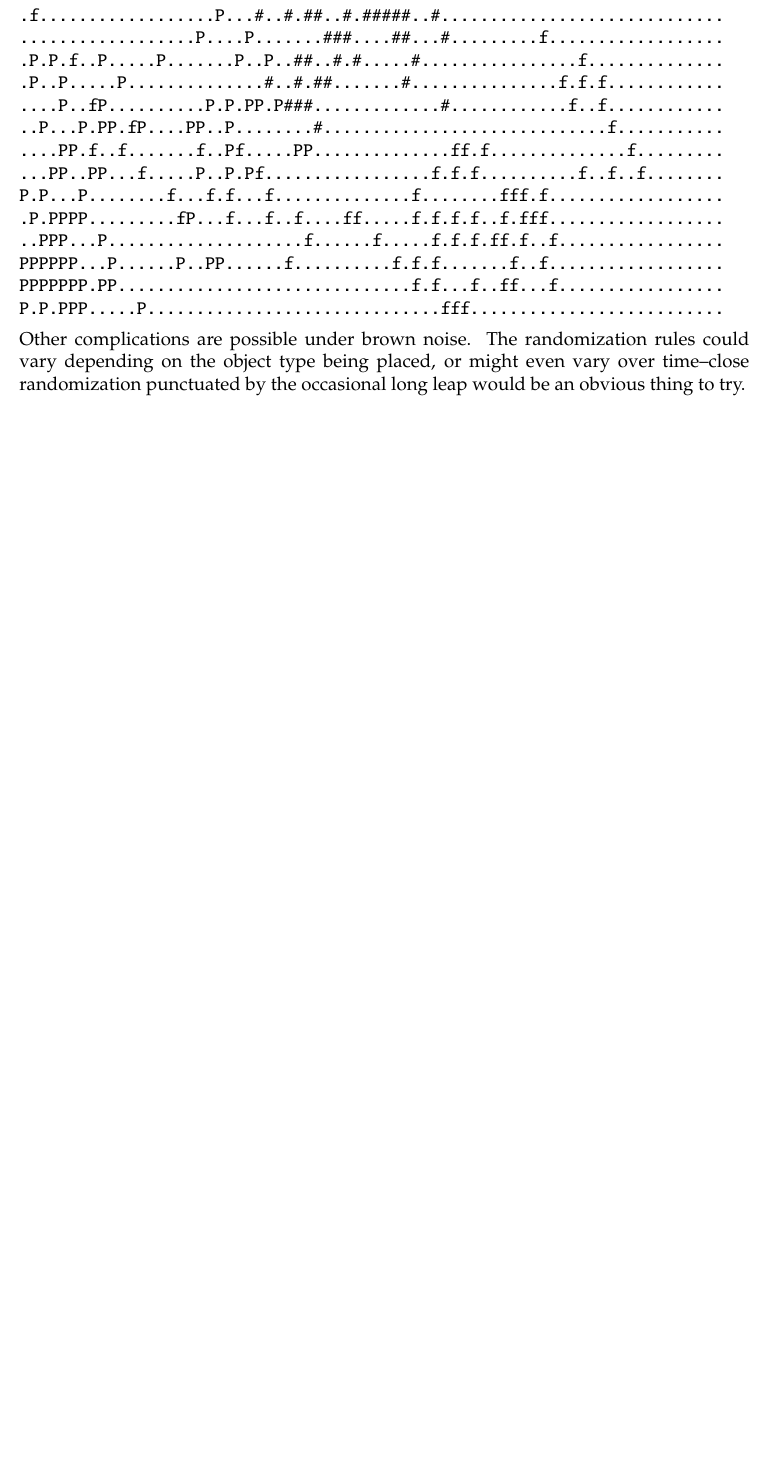
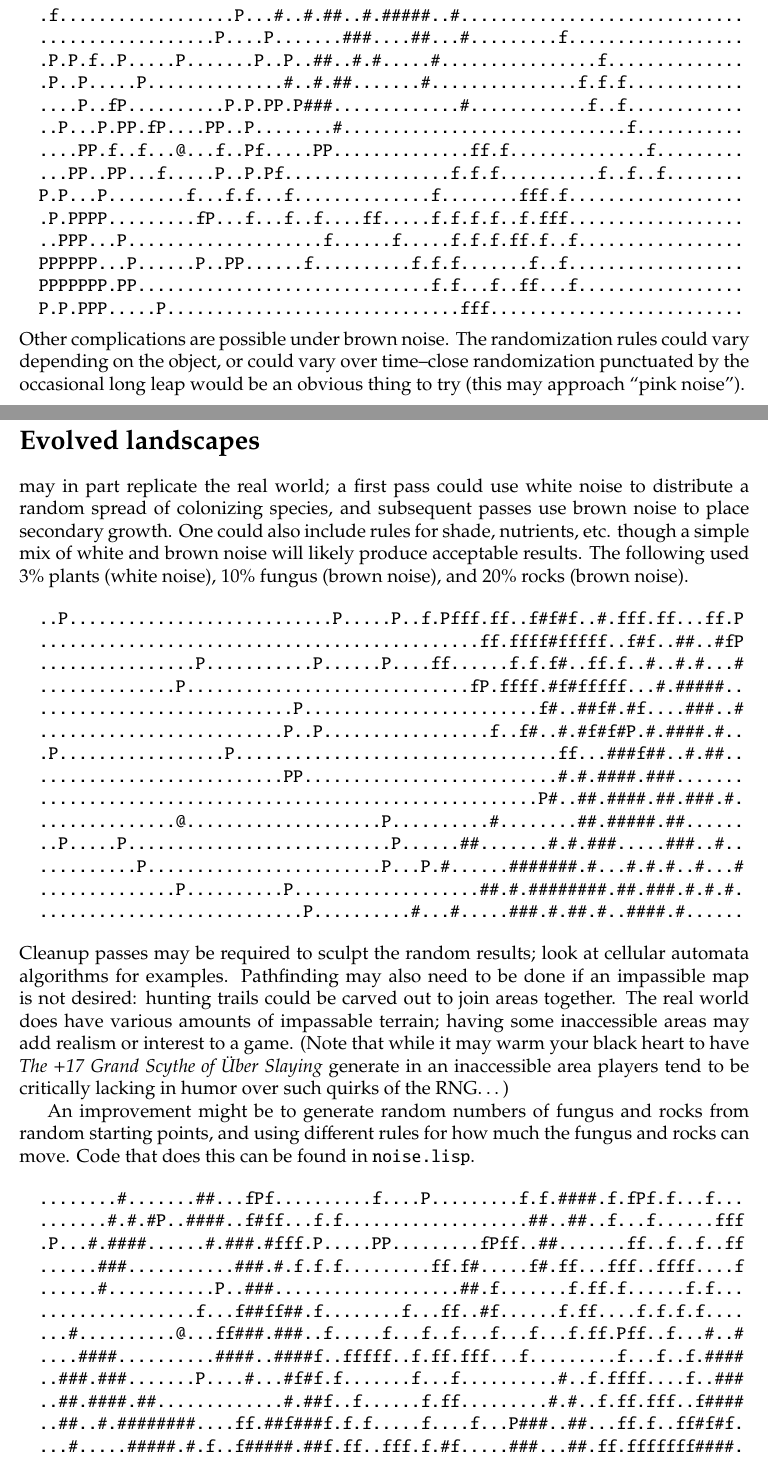
Before and after one commit to thrig/ministry-of-silly-vaults, a LaTeX document (noise.tex): part of page 3 of 3 before the commit and two parts of pages 3 and 4 of 5 after it, the two joined at a grey line, cut so that both start at the same text, the shorter picture padded with empty space. Compiled offline with XeLaTeX.

Commit message:
more noise

```diff
--- a/noise.tex
+++ b/noise.tex
@@ -173,6 +178,67 @@ P.P.PPP.....P..............................fff..........................
 \end{verbatim}
 
 Other complications are possible under brown noise. The
-randomization rules could vary depending on the object type being
-placed, or might even vary over time--close randomization punctuated
-by the occasional long leap would be an obvious thing to try.
+randomization rules could vary depending on the object, or could
+vary over time\textendash close randomization punctuated by the
+occasional long leap would be an obvious thing to try (this may
+approach ``pink noise'').
+
+\section*{Evolved landscapes}
+
+may in part replicate the real world; a first pass could use white
+noise to distribute a random spread of colonizing species, and
+subsequent passes use brown noise to place secondary growth. One could
+also include rules for shade, nutrients, etc. though a simple mix of
+white and brown noise will likely produce acceptable results. The
+following used 3\% plants (white noise), 10\% fungus (brown noise), and
+20\% rocks (brown noise).
+
+\begin{verbatim}
+  ..P...........................P.....P..f.Pfff.ff..f#f#f..#.fff.ff...ff.P
+  .............................................ff.ffff#fffff..f#f..##..#fP
+  ................P...........P......P....ff......f.f.f#..ff.f..#..#.#...#
+  ..............P.............................fP.ffff.#f#fffff...#.#####..
+  ..........................P........................f#..##f#.#f....###..#
+  .........................P..P.................f..f#..#.#f#f#P.#.####.#..
+  .P.................P.................................ff...###f##..#.##..
+  .........................PP..........................#.#.####.###.......
+  ...................................................P#..##.####.##.###.#.
+  ..............@....................P..........#........##.#####.##......
+  ..P.....P...........................P......##.......#.#.###.....###..#..
+  ..........P........................P...P.#......#######.#...#.#.#..#...#
+  ..............P..........P...................##.#.########.##.###.#.#.#.
+  ...........................P..........#...#.....###.#.##.#..####.#......
+\end{verbatim}
+
+Cleanup passes may be required to sculpt the random results; look at
+cellular automata algorithms for examples. Pathfinding may also need to
+be done if an impassible map is not desired: hunting trails could be
+carved out to join areas together. The real world does have various
+amounts of impassable terrain; having some inaccessible areas may add
+realism or interest to a game. (Note that while it may warm your black
+heart to have \textit{The +17 Grand Scythe of Über Slaying} generate in
+an inaccessible area players tend to be critically lacking in humor over
+such quirks of the RNG\ldots)
+
+\hskip 1.5em%
+An improvement might be to generate random numbers of fungus and rocks
+from random starting points, and using different rules for how much the
+fungus and rocks can move. Code that does this can be found in
+\texttt{noise.lisp}.
+
+\begin{verbatim}
+  ........#.......##...fPf..........f....P.........f.f.####.f.fPf.f...f...
+  .......#.#.#P..####..f#ff...f.f...................##..##..f...f......fff
+  .P...#.####......#.###.#fff.P.....PP.........fPff..##.......ff..f..f..ff
+  ......###...........###.#.f.f.f.........ff.f#.....f#.ff...fff..ffff....f
+  ......#...........P..###...................##.f.......f.ff.f......f.f...
+  ................f...f##ff##.f........f...ff..#f......f.ff....f.f.f.f....
+  ...#..........@...ff###.###..f.....f...f..f...f...f...f.ff.Pff..f...#..#
+  ....####..........####..####f..fffff..f.ff.fff...f.........f...f..f.####
+  ..###.###.......P....#...#f#f.f.......f...f..........#..f.ffff....f..###
+  ..##.####.##.............#.##f..f......f.ff.........#.#..f.ff.fff..f####
+  ..##..#.########....ff.##f###f.f.f.....f....f...P###..##...ff.f..ff#f#f.
+  ...#.....#####.#.f..f#####.##f.ff..fff.f.#f.....###...##.ff.fffffff####.
+  .P..#.#fff.##ff......#######...f..f.f...P#.#...........###.f.ff..f#f###f
+  ....##.###ff...........f.####..fff....f..####.P......ff###ff.f.f..f#f.#.
+\end{verbatim}
```
Also changed, not shown: references.bib (added, +7 -0 lines), Makefile, noise.pdf, noise.tex (82 more changed lines), 4 other files. Lines whose indentation alone changed are shown as unchanged.
